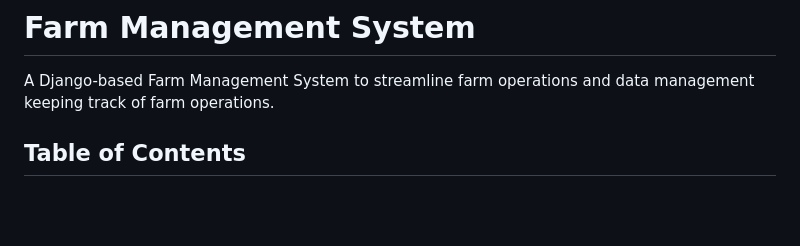
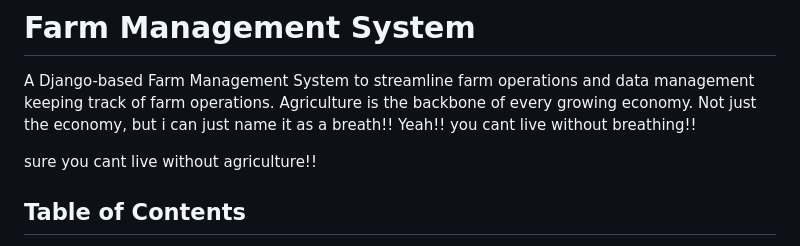
Before and after one commit to Denisganga/Farm_Management_System, a Markdown page: README.md, the part around the change. GitHub-like rendering; blank space fills up the shorter version.

```diff
--- a/README.md
+++ b/README.md
@@ -1,6 +1,11 @@
 # Farm Management System
 
 A Django-based Farm Management System to streamline farm operations and data management keeping track of farm operations.
+Agriculture is the backbone of every growing economy.
+Not just the economy, but  i can just name it as a breath!!
+Yeah!! you cant live without breathing!!
+
+sure you cant live without agriculture!!
 
 ## Table of Contents
 
```
